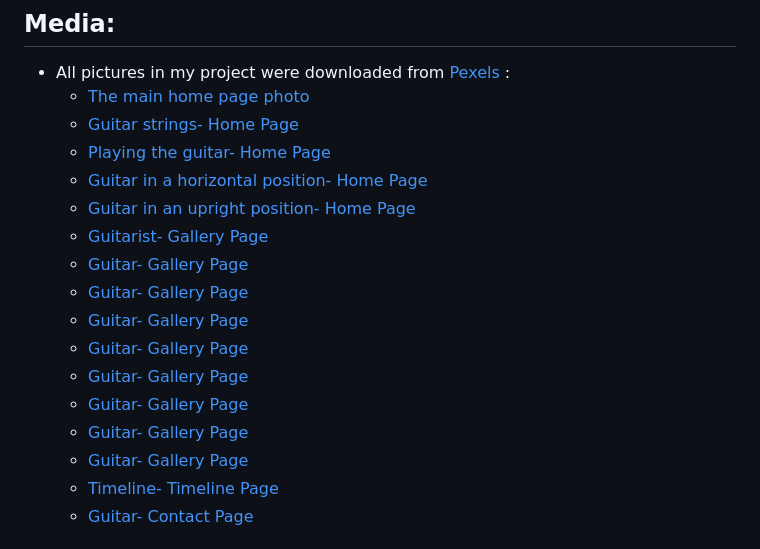
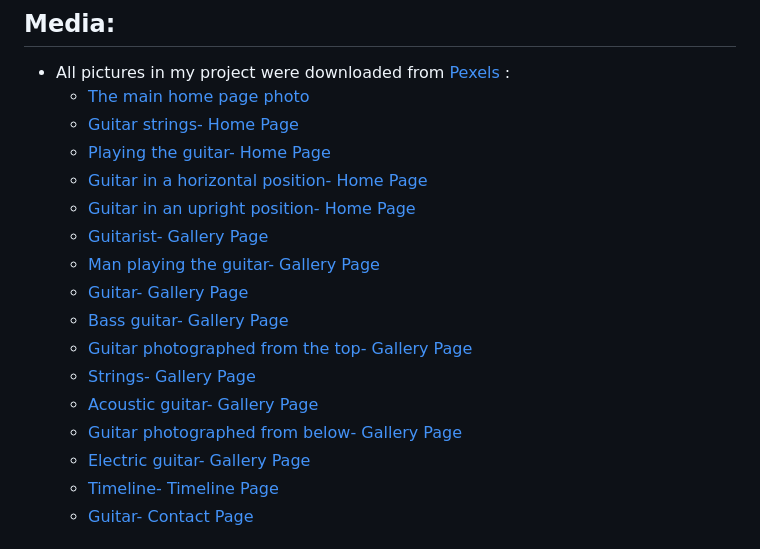
Before and after one commit to mariaarnesson/portfolio1-guitars_history-website, a Markdown page: README.md, the part around the change. Rendered like a GitHub page.

Commit message:
Updated name to photo to gallery page on credits in README.md

```diff
--- a/README.md
+++ b/README.md
@@ -201,14 +201,14 @@ Testing information can be found in separate [testing.md](testing.md) file.
     - [Guitar in a horizontal position- Home Page](https://images.pexels.com/photos/54133/pexels-photo-54133.jpeg?auto=compress&cs=tinysrgb&w=600)
     - [Guitar in an upright position- Home Page](https://images.pexels.com/photos/63694/pexels-photo-63694.jpeg?auto=compress&cs=tinysrgb&w=600)
     - [Guitarist- Gallery Page](https://images.pexels.com/photos/2444860/pexels-photo-2444860.jpeg?auto=compress&cs=tinysrgb&w=600&lazy=load)
-    - [Guitar- Gallery Page](https://images.pexels.com/photos/1407322/pexels-photo-1407322.jpeg?auto=compress&cs=tinysrgb&w=600)
+    - [Man playing the guitar- Gallery Page](https://images.pexels.com/photos/1407322/pexels-photo-1407322.jpeg?auto=compress&cs=tinysrgb&w=600)
     - [Guitar- Gallery Page](https://images.pexels.com/photos/33597/guitar-classical-guitar-acoustic-guitar-electric-guitar.jpg?auto=compress&cs=tinysrgb&w=600)
-    - [Guitar- Gallery Page](https://images.pexels.com/photos/165971/pexels-photo-165971.jpeg?auto=compress&cs=tinysrgb&w=600)
-    - [Guitar- Gallery Page](https://images.pexels.com/photos/1205062/pexels-photo-1205062.jpeg?auto=compress&cs=tinysrgb&w=600)
-    - [Guitar- Gallery Page](https://images.pexels.com/photos/592751/pexels-photo-592751.jpeg?auto=compress&cs=tinysrgb&w=600)
-    - [Guitar- Gallery Page](https://images.pexels.com/photos/459797/pexels-photo-459797.jpeg?auto=compress&cs=tinysrgb&w=600)
-    - [Guitar- Gallery Page](https://images.pexels.com/photos/159266/guitar-electric-guitar-les-paul-epiphone-159266.jpeg?auto=compress&cs=tinysrgb&w=600)
-    - [Guitar- Gallery Page](https://images.pexels.com/photos/210779/pexels-photo-210779.jpeg?auto=compress&cs=tinysrgb&w=600)
+    - [Bass guitar- Gallery Page](https://images.pexels.com/photos/165971/pexels-photo-165971.jpeg?auto=compress&cs=tinysrgb&w=600)
+    - [Guitar photographed from the top- Gallery Page](https://images.pexels.com/photos/1205062/pexels-photo-1205062.jpeg?auto=compress&cs=tinysrgb&w=600)
+    - [Strings- Gallery Page](https://images.pexels.com/photos/592751/pexels-photo-592751.jpeg?auto=compress&cs=tinysrgb&w=600)
+    - [Acoustic guitar- Gallery Page](https://images.pexels.com/photos/459797/pexels-photo-459797.jpeg?auto=compress&cs=tinysrgb&w=600)
+    - [Guitar photographed from below- Gallery Page](https://images.pexels.com/photos/159266/guitar-electric-guitar-les-paul-epiphone-159266.jpeg?auto=compress&cs=tinysrgb&w=600)
+    - [Electric guitar- Gallery Page](https://images.pexels.com/photos/210779/pexels-photo-210779.jpeg?auto=compress&cs=tinysrgb&w=600)
     - [Timeline- Timeline Page](https://images.pexels.com/photos/11082253/pexels-photo-11082253.jpeg?auto=compress&cs=tinysrgb&w=600)
     - [Guitar- Contact Page](https://images.pexels.com/photos/376452/pexels-photo-376452.jpeg?auto=compress&cs=tinysrgb&w=600)
 
```
